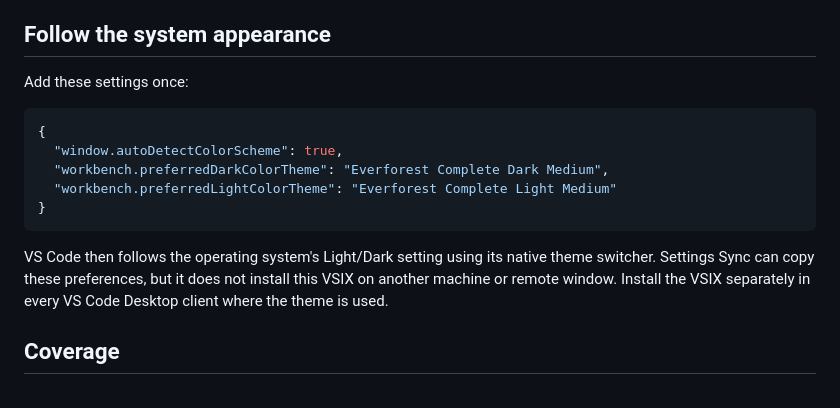
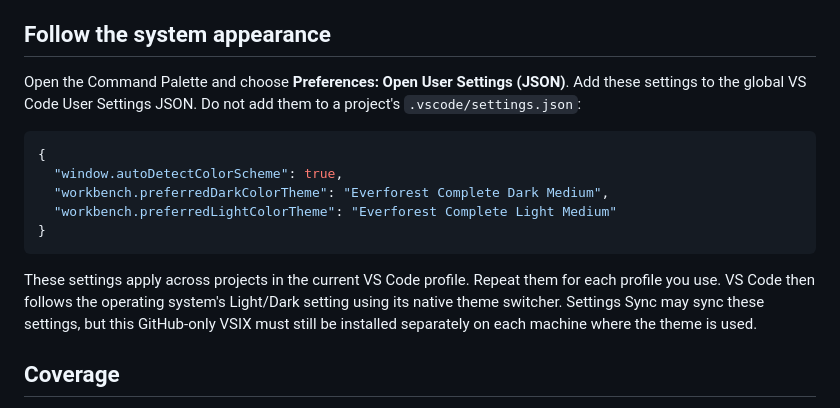
Before and after one commit to overengineered-org/everforest-vscode-theme, a Markdown page: README.md, the part around the change. Drawn GitHub-style.

Commit message:
docs: clarify global settings location
Clarify global VS Code User Settings JSON location and system appearance caveats.

````diff
--- a/README.md
+++ b/README.md
@@ -85,7 +85,8 @@ source. Download each newer VSIX and repeat **Install from VSIX…**.
 
 ## Follow the system appearance
 
-Add these settings once:
+Open the Command Palette and choose **Preferences: Open User Settings (JSON)**. Add these settings
+to the global VS Code User Settings JSON. Do not add them to a project's `.vscode/settings.json`:
 
 ```json
 {
@@ -95,9 +96,10 @@ Add these settings once:
 }
 ```
 
-VS Code then follows the operating system's Light/Dark setting using its native theme switcher.
-Settings Sync can copy these preferences, but it does not install this VSIX on another machine or
-remote window. Install the VSIX separately in every VS Code Desktop client where the theme is used.
+These settings apply across projects in the current VS Code profile. Repeat them for each profile
+you use. VS Code then follows the operating system's Light/Dark setting using its native theme
+switcher. Settings Sync may sync these settings, but this GitHub-only VSIX must still be installed
+separately on each machine where the theme is used.
 
 ## Coverage
 
````
